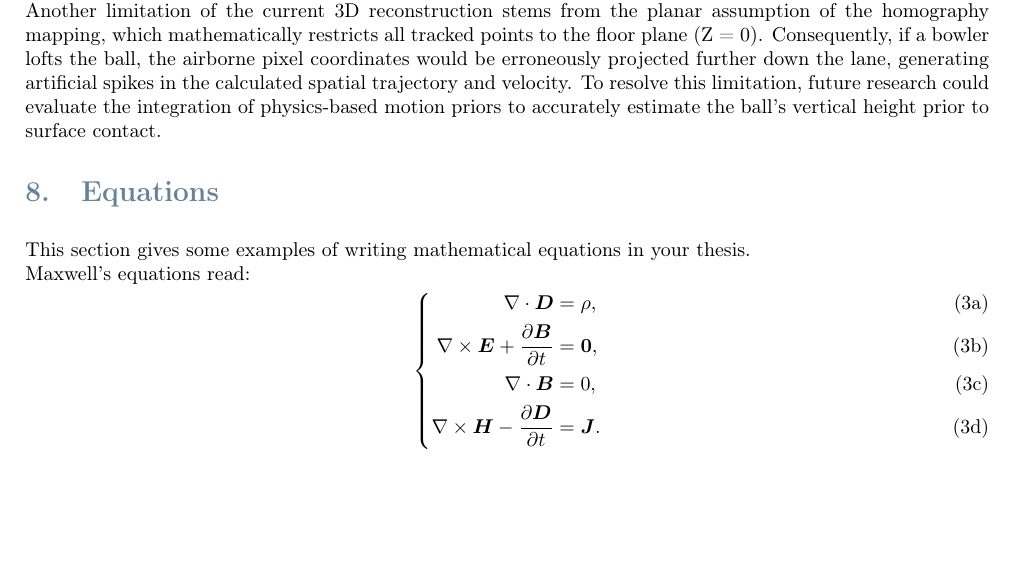
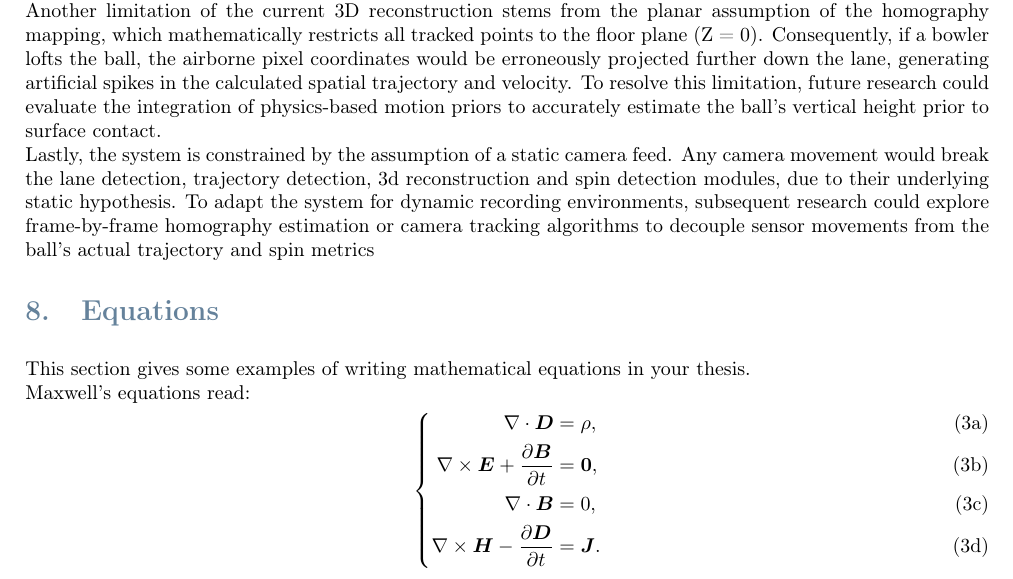
Before and after one commit to Mijanguitos/iacv_project, a LaTeX document (report/main.tex, which reads report/sections/06_conclusion.tex): part of page 16 of 20, cut so that both start at the same text, the shorter picture padded with empty space. Compiled offline with pdfLaTeX.

Commit message:
Adding 1 new conclusion

```diff
--- a/report/sections/06_conclusion.tex
+++ b/report/sections/06_conclusion.tex
@@ -6,3 +6,7 @@ While the proposed lane detection pipeline demonstrates robustness across variou
 
 
 Another limitation of the current 3D reconstruction stems from the planar assumption of the homography mapping, which mathematically restricts all tracked points to the floor plane (Z = 0). Consequently, if a bowler lofts the ball, the airborne pixel coordinates would be erroneously projected further down the lane, generating artificial spikes in the calculated spatial trajectory and velocity. To resolve this limitation, future research could evaluate the integration of physics-based motion priors to accurately estimate the ball's vertical height prior to surface contact.
+
+
+
+Lastly, the system is constrained by the assumption of a static camera feed. Any camera movement would break the lane detection, trajectory detection, 3d reconstruction and spin detection modules, due to their underlying static hypothesis. To adapt the system for dynamic recording environments, subsequent research could explore frame-by-frame homography estimation or camera tracking algorithms to decouple sensor movements from the ball’s actual trajectory and spin metrics
```
